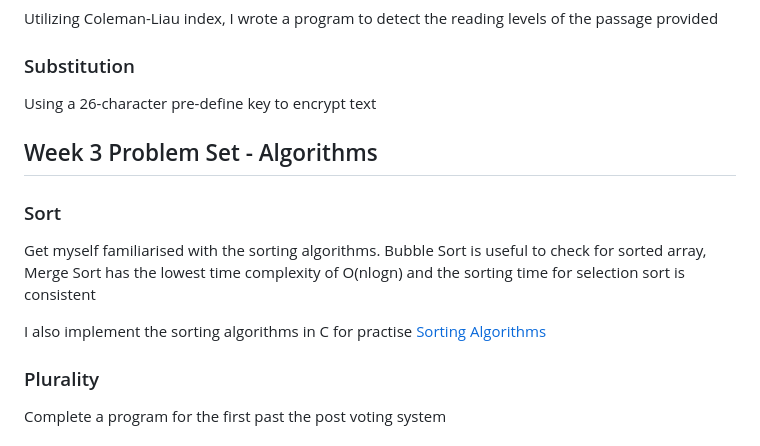
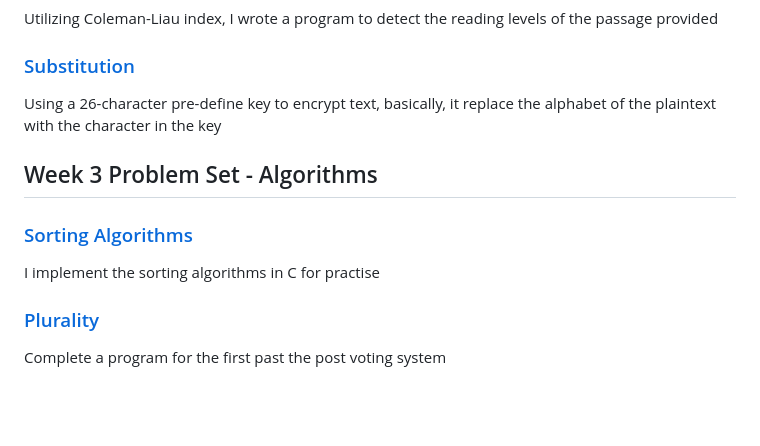
Before and after one commit to jackywooks/CS50x-202425, a Markdown page: README.md, the part around one of its changes. GitHub-like rendering; blank space fills up the shorter version.

```diff
--- a/README.md
+++ b/README.md
@@ -29,10 +28,9 @@ The goalkeeper will guess your direction to save the ball. If either the player
 <p> Utilizing Coleman-Liau index, I wrote a program to detect the reading levels of the passage provided</p>
-<h3> Substitution </h3>
-<p> Using a 26-character pre-define key to encrypt text </p>
+<h3> <a href="https://github.com/jackywooks/CS50x-2024/tree/main/Week2%20-%20C%20Array/substitution"> Substitution </a> </h3>
+<p> Using a 26-character pre-define key to encrypt text, basically, it replace the alphabet of the plaintext with the character in the key </p>
 
 <h2> Week 3 Problem Set - Algorithms</h2>
-<h3> Sort </h3>
-<p> Get myself familiarised with the sorting algorithms. Bubble Sort is useful to check for sorted array, Merge Sort has the lowest time complexity of O(nlogn) and the sorting time for selection sort is consistent </p>
-<p> I also implement the sorting algorithms in C for practise <a href= "https://github.com/jackywooks/CS50x-2024/tree/main/Week3%20-%20Algorithm/Algorithm">Sorting Algorithms</a></p>
-<h3> Plurality </h3>
+<h3> <a href= "https://github.com/jackywooks/CS50x-2024/tree/main/Week3%20-%20Algorithm/Algorithm">Sorting Algorithms</a> </h3>
+<p> I implement the sorting algorithms in C for practise </p>
+<h3> <a href="https://github.com/jackywooks/CS50x-2024/tree/main/Week3%20-%20Algorithm/plurality"> Plurality </a> </h3>
 <p> Complete a program for the first past the post voting system </p>
```
Also changed, not shown: other parts of README.md (+14 -15 lines).
